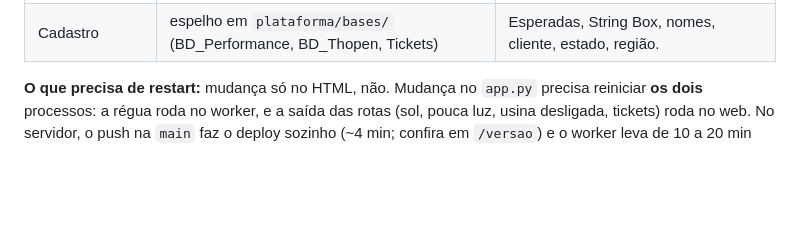
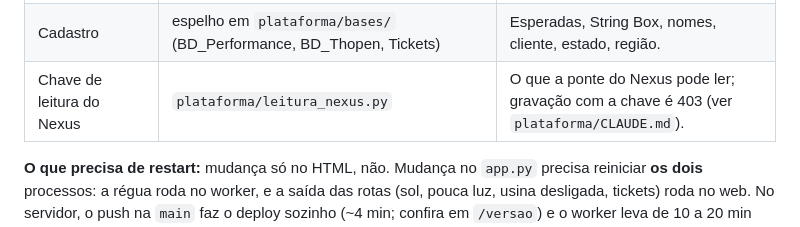
Before and after one commit to Levi-6242/PerformancePainel, a Markdown page: docs/tempo-real.md, the part around the change. Rendered like a GitHub page; blank space fills up the shorter version.

```diff
--- a/docs/tempo-real.md
+++ b/docs/tempo-real.md
@@ -82,6 +82,7 @@ na [seção 16](#16-documentos-que-esta-referência-substitui).
 | Relógio do registrador | `plataforma/pv_relogio.json` | Atraso aprendido por usina (Diamantino 1 e 2 hoje). |
 | Ronda | `plataforma/whats_ronda.json`, `whats_enviados.json`; serviço `C:\GridcoWhats\wa_service.js` | Horários, grupos, envios do dia; o serviço Node fala com o WhatsApp. |
 | Cadastro | espelho em `plataforma/bases/` (BD_Performance, BD_Thopen, Tickets) | Esperadas, String Box, nomes, cliente, estado, região. |
+| Chave de leitura do Nexus | `plataforma/leitura_nexus.py` | O que a ponte do Nexus pode ler; gravação com a chave é 403 (ver `plataforma/CLAUDE.md`). |
 
 **O que precisa de restart:** mudança só no HTML, não. Mudança no `app.py` precisa reiniciar **os dois** processos: a
 régua roda no worker, e a saída das rotas (sol, pouca luz, usina desligada, tickets) roda no web. No servidor, o push na
```
Also changed, not shown: plataforma/CLAUDE.md (+18 -0 lines).
